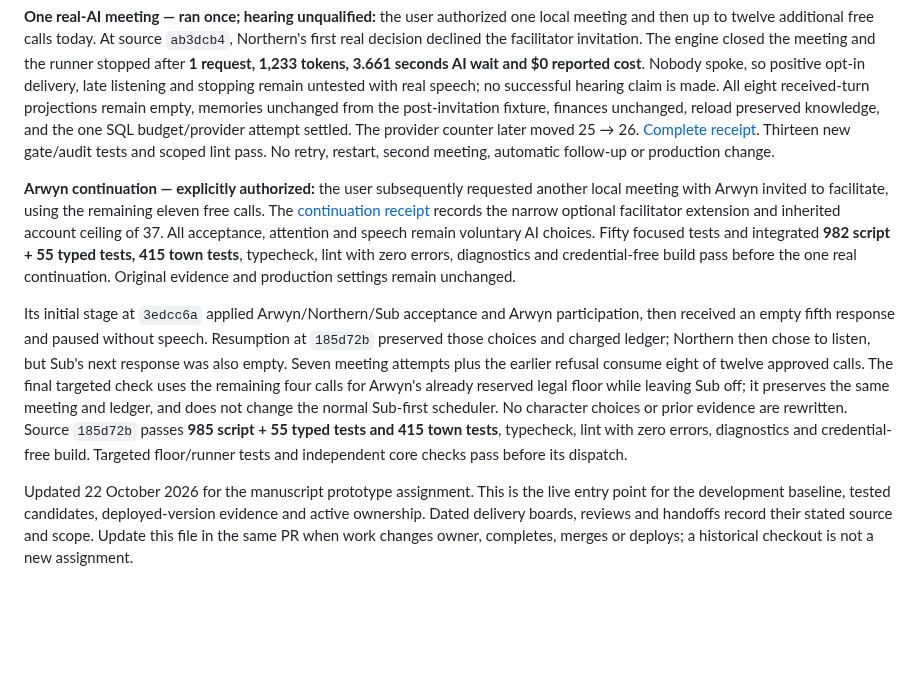
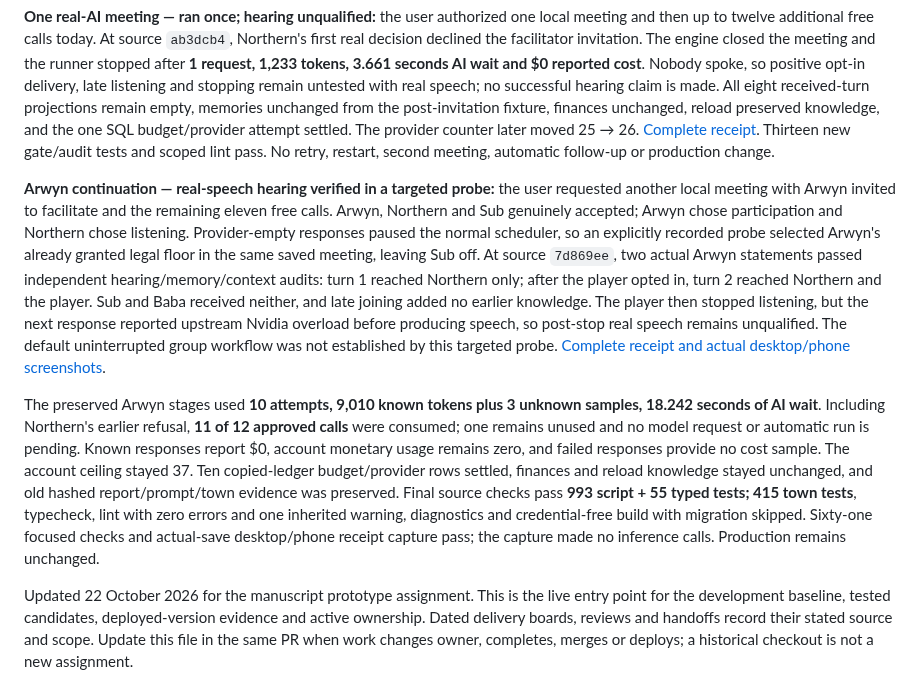
Before and after one commit to arwyn6969/the-game, a Markdown page: docs/CURRENT_STATUS.md, the part around the change. Rendered like a GitHub page; blank space fills up the shorter version.

Commit message:
Record actual opt-in hearing and provider interruption evidence

```diff
--- a/docs/CURRENT_STATUS.md
+++ b/docs/CURRENT_STATUS.md
@@ -10,9 +10,9 @@ Integrated Node 24 verification passed: **961 script + 55 typed tests; 410 town
 
 **One real-AI meeting — ran once; hearing unqualified:** the user authorized one local meeting and then up to twelve additional free calls today. At source `ab3dcb4`, Northern's first real decision declined the facilitator invitation. The engine closed the meeting and the runner stopped after **1 request, 1,233 tokens, 3.661 seconds AI wait and $0 reported cost**. Nobody spoke, so positive opt-in delivery, late listening and stopping remain untested with real speech; no successful hearing claim is made. All eight received-turn projections remain empty, memories unchanged from the post-invitation fixture, finances unchanged, reload preserved knowledge, and the one SQL budget/provider attempt settled. The provider counter later moved 25 → 26. [Complete receipt](review/library-meeting-real-ai-2026-10-22/README.md). Thirteen new gate/audit tests and scoped lint pass. No retry, restart, second meeting, automatic follow-up or production change.
 
-**Arwyn continuation — explicitly authorized:** the user subsequently requested another local meeting with Arwyn invited to facilitate, using the remaining eleven free calls. The [continuation receipt](review/library-arwyn-real-ai-2026-10-22/README.md) records the narrow optional facilitator extension and inherited account ceiling of 37. All acceptance, attention and speech remain voluntary AI choices. Fifty focused tests and integrated **982 script + 55 typed tests, 415 town tests**, typecheck, lint with zero errors, diagnostics and credential-free build pass before the one real continuation. Original evidence and production settings remain unchanged.
+**Arwyn continuation — real-speech hearing verified in a targeted probe:** the user requested another local meeting with Arwyn invited to facilitate and the remaining eleven free calls. Arwyn, Northern and Sub genuinely accepted; Arwyn chose participation and Northern chose listening. Provider-empty responses paused the normal scheduler, so an explicitly recorded probe selected Arwyn's already granted legal floor in the same saved meeting, leaving Sub off. At source `7d869ee`, two actual Arwyn statements passed independent hearing/memory/context audits: turn 1 reached Northern only; after the player opted in, turn 2 reached Northern and the player. Sub and Baba received neither, and late joining added no earlier knowledge. The player then stopped listening, but the next response reported upstream Nvidia overload before producing speech, so post-stop real speech remains unqualified. The default uninterrupted group workflow was not established by this targeted probe. [Complete receipt and actual desktop/phone screenshots](review/library-arwyn-real-ai-2026-10-22/README.md).
 
-Its initial stage at `3edcc6a` applied Arwyn/Northern/Sub acceptance and Arwyn participation, then received an empty fifth response and paused without speech. Resumption at `185d72b` preserved those choices and charged ledger; Northern then chose to listen, but Sub's next response was also empty. Seven meeting attempts plus the earlier refusal consume eight of twelve approved calls. The final targeted check uses the remaining four calls for Arwyn's already reserved legal floor while leaving Sub off; it preserves the same meeting and ledger, and does not change the normal Sub-first scheduler. No character choices or prior evidence are rewritten. Source `185d72b` passes **985 script + 55 typed tests and 415 town tests**, typecheck, lint with zero errors, diagnostics and credential-free build. Targeted floor/runner tests and independent core checks pass before its dispatch.
+The preserved Arwyn stages used **10 attempts, 9,010 known tokens plus 3 unknown samples, 18.242 seconds of AI wait**. Including Northern's earlier refusal, **11 of 12 approved calls** were consumed; one remains unused and no model request or automatic run is pending. Known responses report $0, account monetary usage remains zero, and failed responses provide no cost sample. The account ceiling stayed 37. Ten copied-ledger budget/provider rows settled, finances and reload knowledge stayed unchanged, and old hashed report/prompt/town evidence was preserved. Final source checks pass **993 script + 55 typed tests; 415 town tests**, typecheck, lint with zero errors and one inherited warning, diagnostics and credential-free build with migration skipped. Sixty-one focused checks and actual-save desktop/phone receipt capture pass; the capture made no inference calls. Production remains unchanged.
 
 Updated 22 October 2026 for the manuscript prototype assignment. This is the live entry point for the development baseline, tested candidates, deployed-version evidence and active ownership. Dated delivery boards, reviews and handoffs record their stated source and scope. Update this file in the same PR when work changes owner, completes, merges or deploys; a historical checkout is not a new assignment.
 
```
Also changed, not shown: docs/review/library-arwyn-real-ai-2026-10-22/desktop-overview.png (added), docs/review/library-arwyn-real-ai-2026-10-22/desktop-tall-transcript.png (added), docs/review/library-arwyn-real-ai-2026-10-22/phone-latest-turn.png (added), docs/review/library-arwyn-real-ai-2026-10-22/phone-overview.png (added), docs/review/library-arwyn-real-ai-2026-10-22/phone-transcript.png (added), 6 other files.
